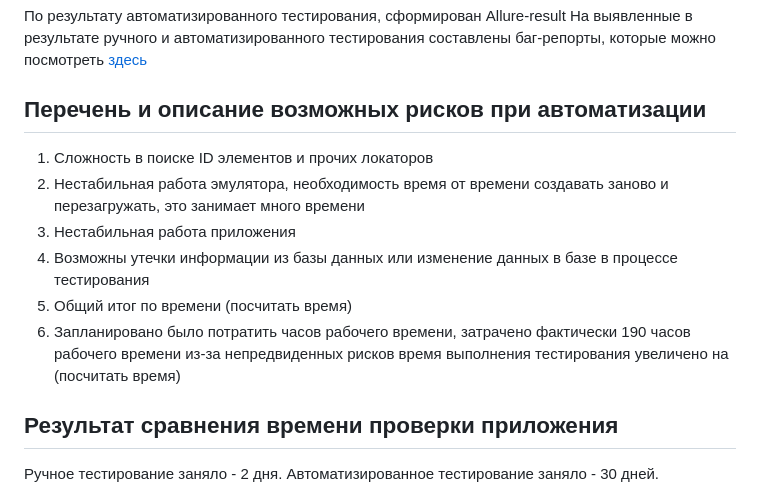
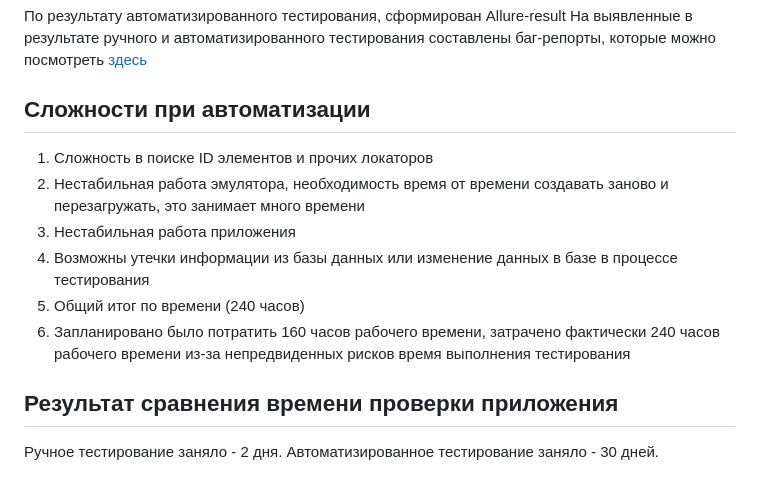
Before and after one commit to SvetlanaSnegurova/Diplom_QAmid, a Markdown page: Result.md, the part around the change. GitHub-like rendering.

```diff
--- a/Result.md
+++ b/Result.md
@@ -24,13 +24,13 @@
 По результату автоматизированного тестирования, сформирован Allure-result
 На выявленные в результате ручного и автоматизированного тестирования составлены баг-репорты, которые можно посмотреть [здесь](https://docs.google.com/spreadsheets/d/1M50t_T04yVhwaDHOtCChkk_XZK85F0cP6eNmlwK9_nE/edit#gid=0)
 
-## Перечень и описание возможных рисков при автоматизации
+## Сложности при автоматизации
 1. Сложность в поиске ID элементов и прочих локаторов
 2. Нестабильная работа эмулятора, необходимость время от времени создавать заново и перезагружать, это занимает много времени
 4. Нестабильная работа приложения
 5. Возможны утечки информации из базы данных или изменение данных в базе в процессе тестирования
-6. Общий итог по времени (посчитать время)
-7. Запланировано было потратить  часов рабочего времени, затрачено фактически 190 часов рабочего времени из-за непредвиденных рисков время выполнения тестирования увеличено на (посчитать время)
+6. Общий итог по времени (240 часов)
+7. Запланировано было потратить 160 часов рабочего времени, затрачено фактически 240 часов рабочего времени из-за непредвиденных рисков время выполнения тестирования
 
 ## Результат сравнения времени проверки приложения
 Ручное тестирование заняло - 2 дня.
```
